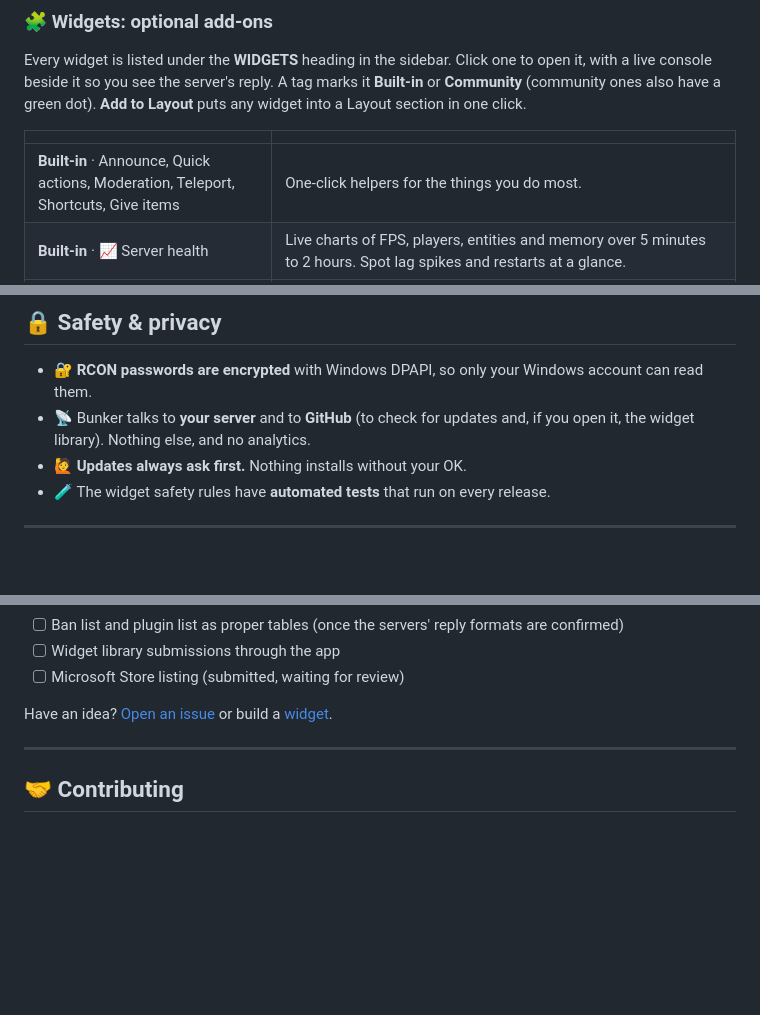
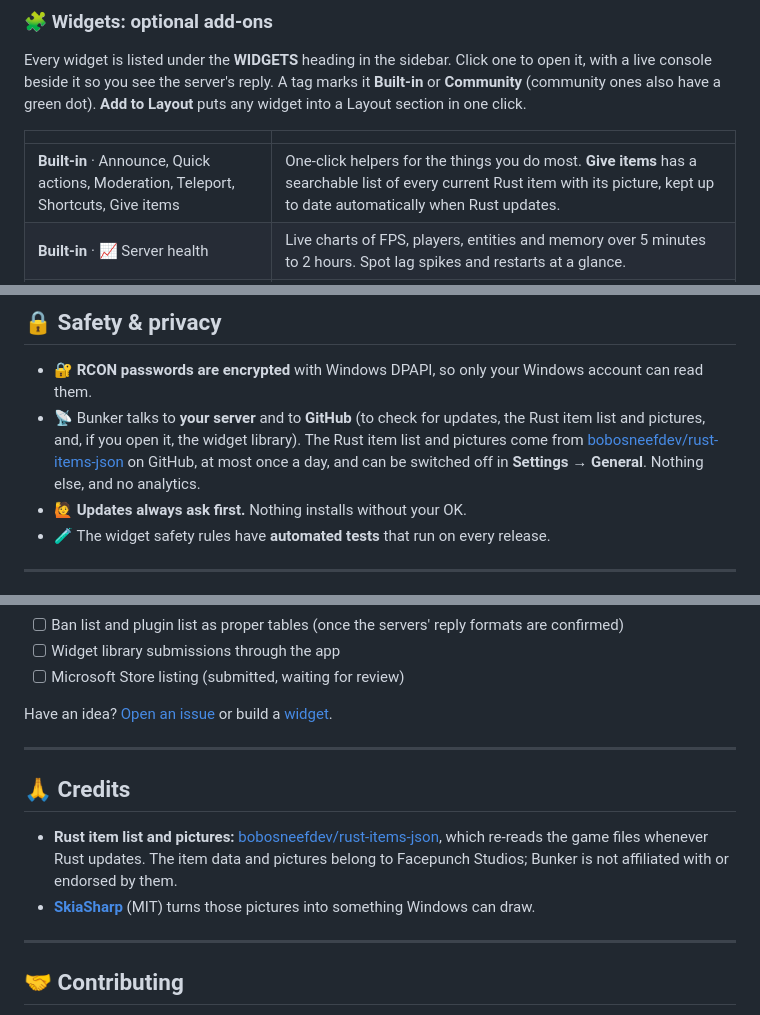
Before and after one commit to Russ773/Bunker, a Markdown page: README.md, 3 parts joined by grey strips. Rendered like a GitHub page; blank space fills up the shorter version.

Commit message:
Searchable Rust item list with pictures (bobosneefdev/rust-items-json), kept current automatically

```diff
--- a/README.md
+++ b/README.md
@@ -81,7 +81,7 @@ Every widget is listed under the **WIDGETS** heading in the sidebar. Click one t
 
 | | |
 | --- | --- |
-| **Built-in** · Announce, Quick actions, Moderation, Teleport, Shortcuts, Give items | One-click helpers for the things you do most. |
+| **Built-in** · Announce, Quick actions, Moderation, Teleport, Shortcuts, Give items | One-click helpers for the things you do most. **Give items** has a searchable list of every current Rust item with its picture, kept up to date automatically when Rust updates. |
 | **Built-in** · 📈 Server health | Live charts of FPS, players, entities and memory over 5 minutes to 2 hours. Spot lag spikes and restarts at a glance. |
 | **Built-in** · ⏰ Scheduler | Recurring announcements, a daily world save, restart warning sequences with `wait` steps. |
 | **Built-in** · 🗂️ Player database and Join/leave feed | Everyone who has joined, with **your own notes**, plus a live feed. |
@@ -183,7 +183,7 @@ Want to make one? Read the **[widget guide](docs/WIDGETS.md)** and open a pull r
 ## 🔒 Safety & privacy
 
 * 🔐 **RCON passwords are encrypted** with Windows DPAPI, so only your Windows account can read them.
-* 📡 Bunker talks to **your server** and to **GitHub** (to check for updates and, if you open it, the widget library). Nothing else, and no analytics.
+* 📡 Bunker talks to **your server** and to **GitHub** (to check for updates, the Rust item list and pictures, and, if you open it, the widget library). The Rust item list and pictures come from [bobosneefdev/rust-items-json](https://github.com/bobosneefdev/rust-items-json) on GitHub, at most once a day, and can be switched off in **Settings → General**. Nothing else, and no analytics.
 * 🙋 **Updates always ask first.** Nothing installs without your OK.
 * 🧪 The widget safety rules have **automated tests** that run on every release.
 
@@ -270,6 +270,13 @@ Have an idea? [Open an issue](https://github.com/Russ773/Bunker/issues) or build
 
 ---
 
+## 🙏 Credits
+
+* **Rust item list and pictures:** [bobosneefdev/rust-items-json](https://github.com/bobosneefdev/rust-items-json), which re-reads the game files whenever Rust updates. The item data and pictures belong to Facepunch Studios; Bunker is not affiliated with or endorsed by them.
+* **[SkiaSharp](https://github.com/mono/SkiaSharp)** (MIT) turns those pictures into something Windows can draw.
+
+---
+
 ## 🤝 Contributing
 
 Pull requests are welcome (under the [MIT License](LICENSE)), especially **widgets** (add a `.json` file to [`widgets/`](widgets) and list it in `widgets/index.json`) and bug reports with the steps to reproduce them. Please run `dotnet test tests/Bunker.Tests` before you open a PR.
```
Also changed, not shown: PRIVACY.md (+1 -1 lines), docs/screenshots/item-search.png (added), 13 other files.
